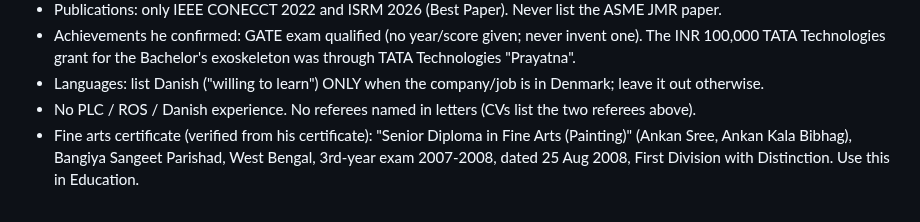
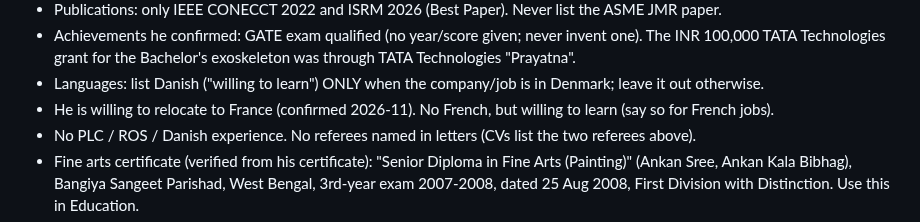
Before and after one commit to arunabha22/Shom_brain_networks_AI, a Markdown page: CLAUDE.md, the part around the change. Drawn GitHub-style.

Commit message:
Rules: willing to relocate to France, willing to learn French
Co-Authored-By: Claude Opus 5.5 <noreply@anthropic.com>
Claude-Session: https://claude.ai/code/session_01NjdMuB9buEkMmyf7HkyEWg

```diff
--- a/CLAUDE.md
+++ b/CLAUDE.md
@@ -91,6 +91,7 @@
 - Achievements he confirmed: GATE exam qualified (no year/score given; never invent one). The INR 100,000 TATA
   Technologies grant for the Bachelor's exoskeleton was through TATA Technologies "Prayatna".
 - Languages: list Danish ("willing to learn") ONLY when the company/job is in Denmark; leave it out otherwise.
+- He is willing to relocate to France (confirmed 2026-11). No French, but willing to learn (say so for French jobs).
 - No PLC / ROS / Danish experience. No referees named in letters (CVs list the two referees above).
 - Fine arts certificate (verified from his certificate): "Senior Diploma in Fine Arts (Painting)" (Ankan Sree,
   Ankan Kala Bibhag), Bangiya Sangeet Parishad, West Bengal, 3rd-year exam 2007-2008, dated 25 Aug 2008, First
```
Also changed, not shown: GENERAL_RULES_copy_paste.md (+1 -0 lines).
